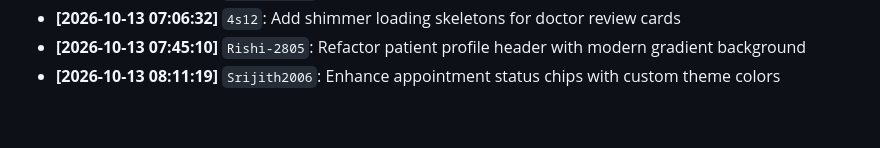
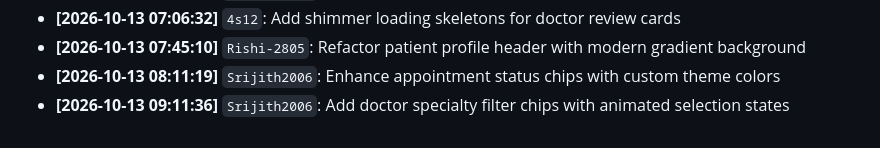
Before and after one commit to VijaySathappan79/MedBridge, a Markdown page: BUILD_LOG.md, the part around the change. GitHub-like rendering.

Commit message:
Add doctor specialty filter chips with animated selection states

```diff
--- a/BUILD_LOG.md
+++ b/BUILD_LOG.md
@@ -65,3 +65,4 @@ Automated development log tracking module progress, backend connections, and col
 - **[2026-10-13 07:06:32]** `4s12`: Add shimmer loading skeletons for doctor review cards
 - **[2026-10-13 07:45:10]** `Rishi-2805`: Refactor patient profile header with modern gradient background
 - **[2026-10-13 08:11:19]** `Srijith2006`: Enhance appointment status chips with custom theme colors
+- **[2026-10-13 09:11:36]** `Srijith2006`: Add doctor specialty filter chips with animated selection states
```
